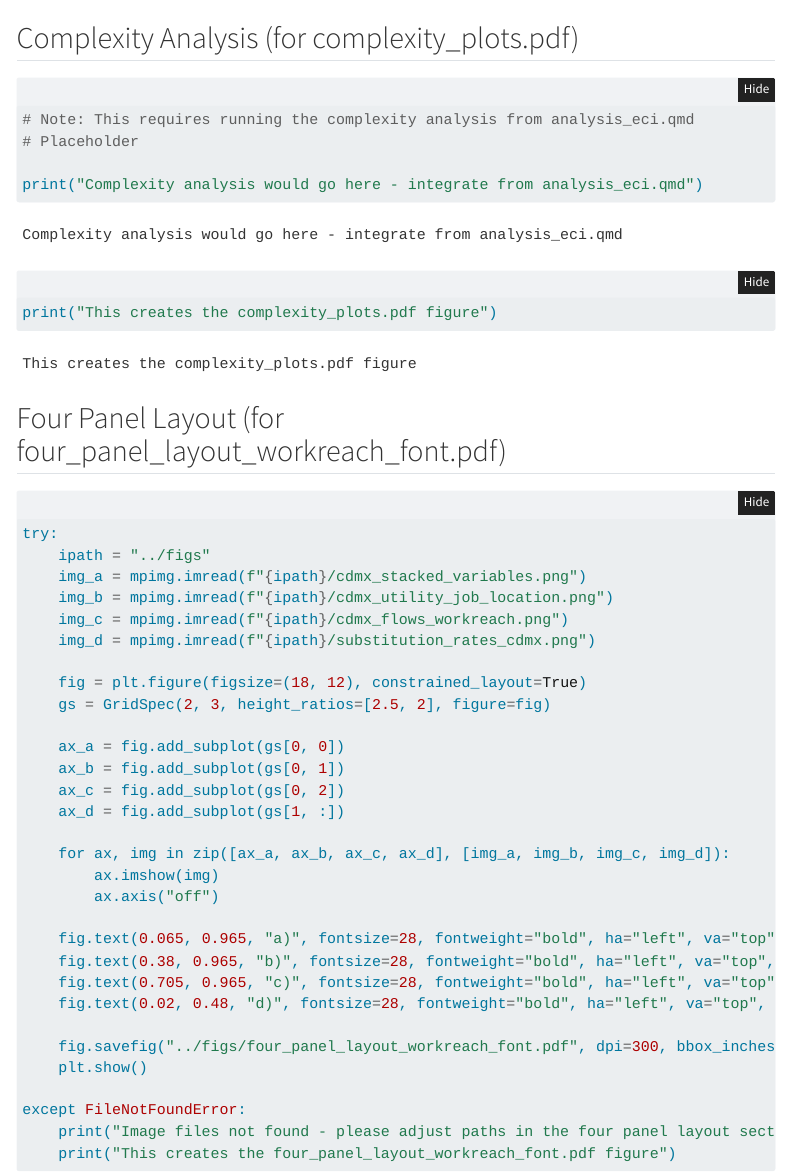
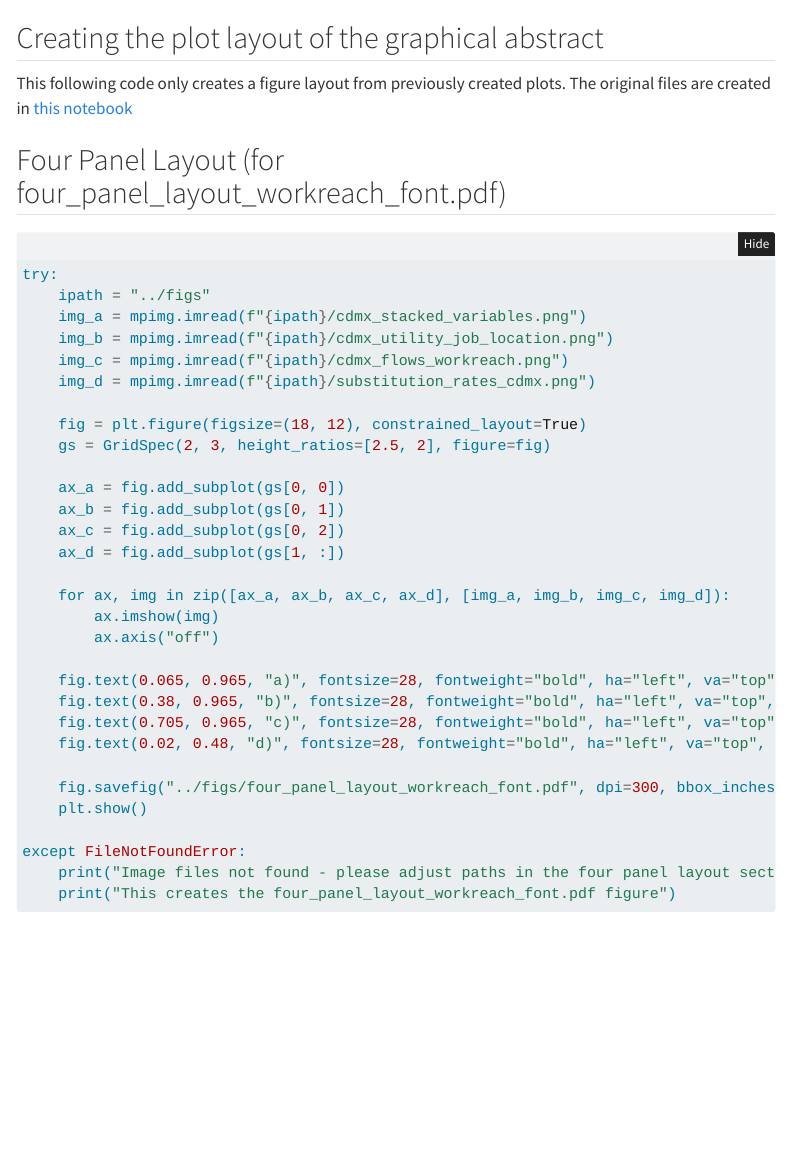
Before and after one commit to humnetlab/WorkReach, a Quarto document (src/commuter_flows.qmd): the page in a window 1100 px wide, from 11050 px down. Rendered offline with R 4.5, knitr and Pandoc in place of Quarto, with nearby package versions; folded parts are opened; some code elsewhere in the file could not run offline; menus at the side of the page are left out.

Commit message:
add reference for files in the qmd

````diff
--- a/src/commuter_flows.qmd
+++ b/src/commuter_flows.qmd
@@ -496,5 +496,5 @@ fig.savefig('../figs/accessibility_maps_space.png', dpi=300, bbox_inches='tight'
 plt.show()
 ```
 
-## Complexity Analysis (for complexity_plots.pdf)
+## Creating the plot layout of the graphical abstract
 
@@ -502,9 +501,6 @@ plt.show()
-# Note: This requires running the complexity analysis from analysis_eci.qmd
-# Placeholder
+This following code only creates a figure layout from previously created plots.
+The original files are created in [this notebook](workreach_fig/workreach_abstract_fig.qmd)
 
-print("Complexity analysis would go here - integrate from analysis_eci.qmd")
-print("This creates the complexity_plots.pdf figure")
-```
 
 ## Four Panel Layout (for four_panel_layout_workreach_font.pdf)
 
````
Also changed, not shown: src/workreach_fig/workreach_abstract_fig.qmd (+1 -1 lines), src/commuter_flows.qmd (1 more changed lines).
